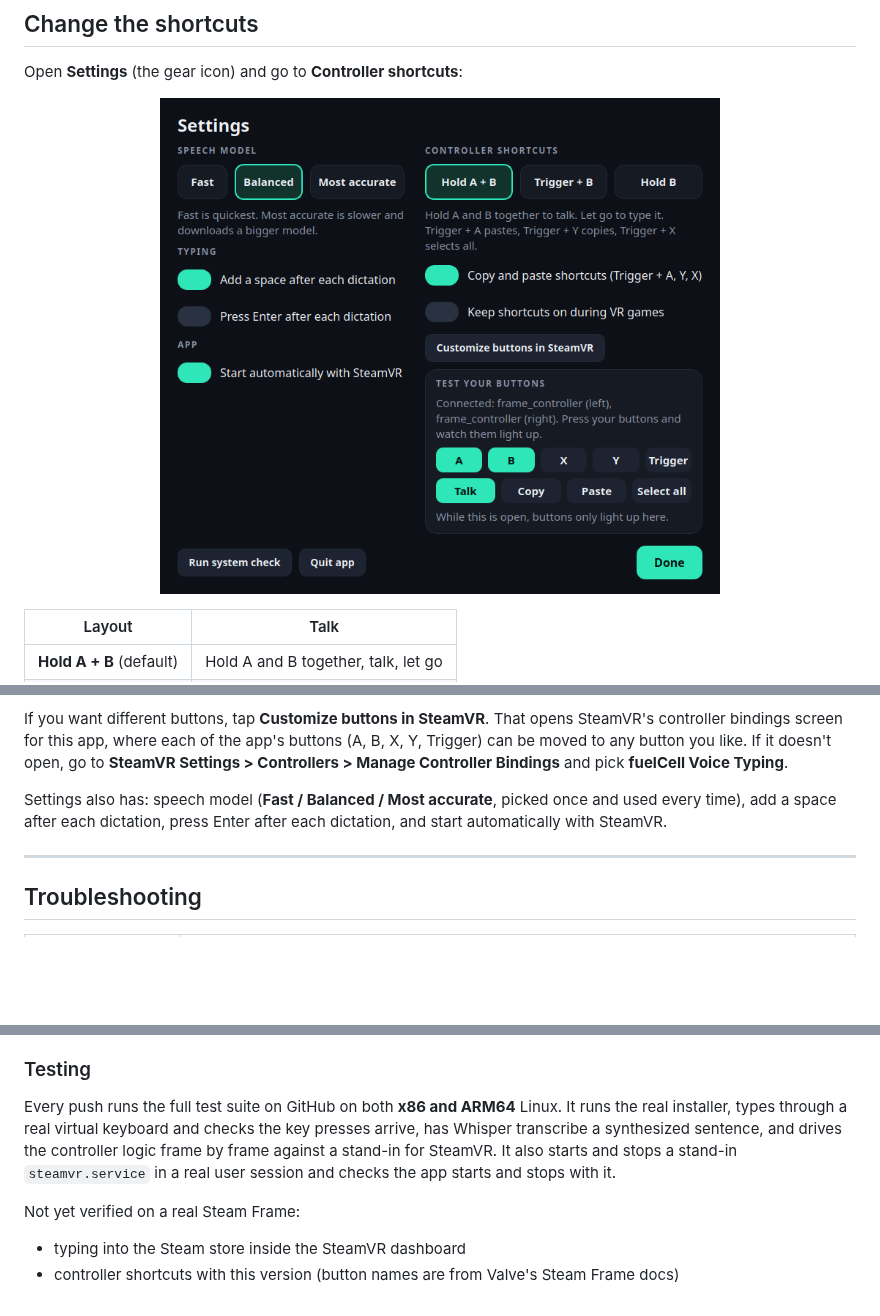
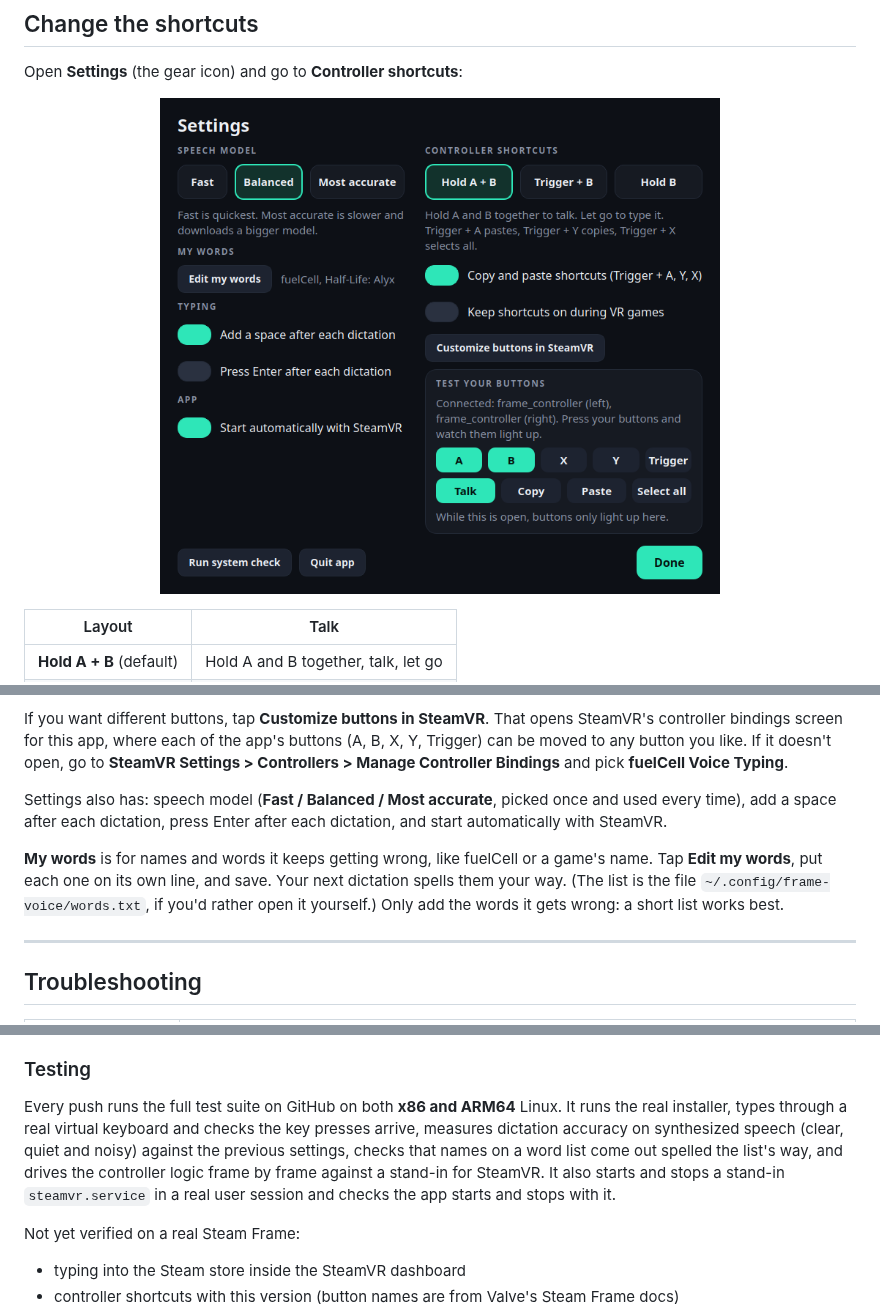
Before and after one commit to juanramosjr1/frame-voice, a Markdown page: README.md, 3 parts joined by grey strips. Drawn GitHub-style; pictures changed too: docs/settings.png; blank space fills up the shorter version.

```diff
--- a/README.md
+++ b/README.md
@@ -83,6 +83,8 @@ If you want different buttons, tap **Customize buttons in SteamVR**. That opens
 
 Settings also has: speech model (**Fast / Balanced / Most accurate**, picked once and used every time), add a space after each dictation, press Enter after each dictation, and start automatically with SteamVR.
 
+**My words** is for names and words it keeps getting wrong, like fuelCell or a game's name. Tap **Edit my words**, put each one on its own line, and save. Your next dictation spells them your way. (The list is the file `~/.config/frame-voice/words.txt`, if you'd rather open it yourself.) Only add the words it gets wrong: a short list works best.
+
 ---
 
 ## Troubleshooting
@@ -116,7 +119,7 @@ bash ~/.local/share/frame-voice/uninstall.sh
 
 ### Testing
 
-Every push runs the full test suite on GitHub on both **x86 and ARM64** Linux. It runs the real installer, types through a real virtual keyboard and checks the key presses arrive, has Whisper transcribe a synthesized sentence, and drives the controller logic frame by frame against a stand-in for SteamVR. It also starts and stops a stand-in `steamvr.service` in a real user session and checks the app starts and stops with it.
+Every push runs the full test suite on GitHub on both **x86 and ARM64** Linux. It runs the real installer, types through a real virtual keyboard and checks the key presses arrive, measures dictation accuracy on synthesized speech (clear, quiet and noisy) against the previous settings, checks that names on a word list come out spelled the list's way, and drives the controller logic frame by frame against a stand-in for SteamVR. It also starts and stops a stand-in `steamvr.service` in a real user session and checks the app starts and stops with it.
 
 Not yet verified on a real Steam Frame:
 - typing into the Steam store inside the SteamVR dashboard
```
Also changed, not shown: other parts of README.md (+1 -0 lines), 2 other files.
